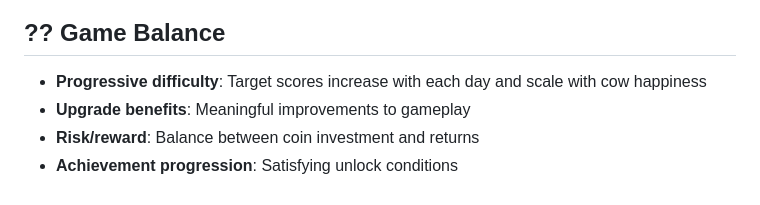
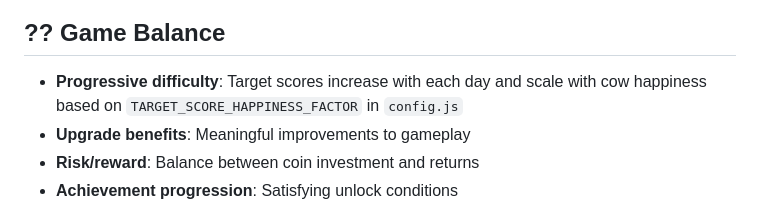
Before and after one commit to brentjlaf/moodswings, a Markdown page: README.md, the part around the change. Drawn GitHub-style.

Commit message:
Document happiness-based target scaling

```diff
--- a/README.md
+++ b/README.md
@@ -207,6 +207,7 @@ Access debug features in the Stats tab:
 ## ?? Game Balance
 
 - **Progressive difficulty**: Target scores increase with each day and scale with cow happiness
+  based on `TARGET_SCORE_HAPPINESS_FACTOR` in `config.js`
 - **Upgrade benefits**: Meaningful improvements to gameplay
 - **Risk/reward**: Balance between coin investment and returns
 - **Achievement progression**: Satisfying unlock conditions
```
